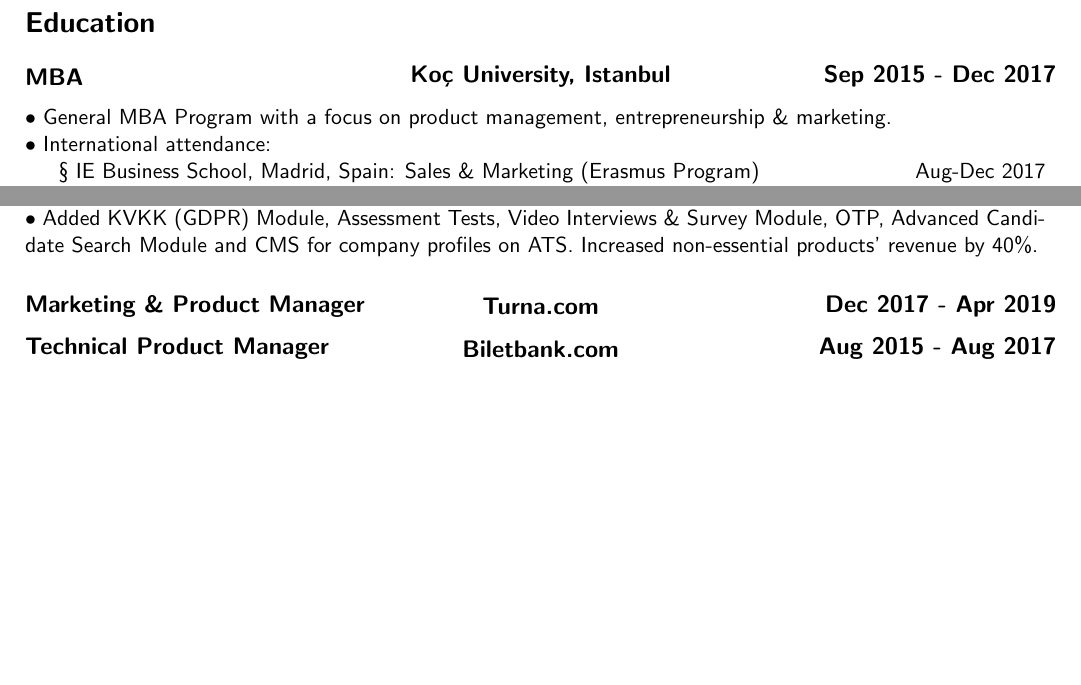
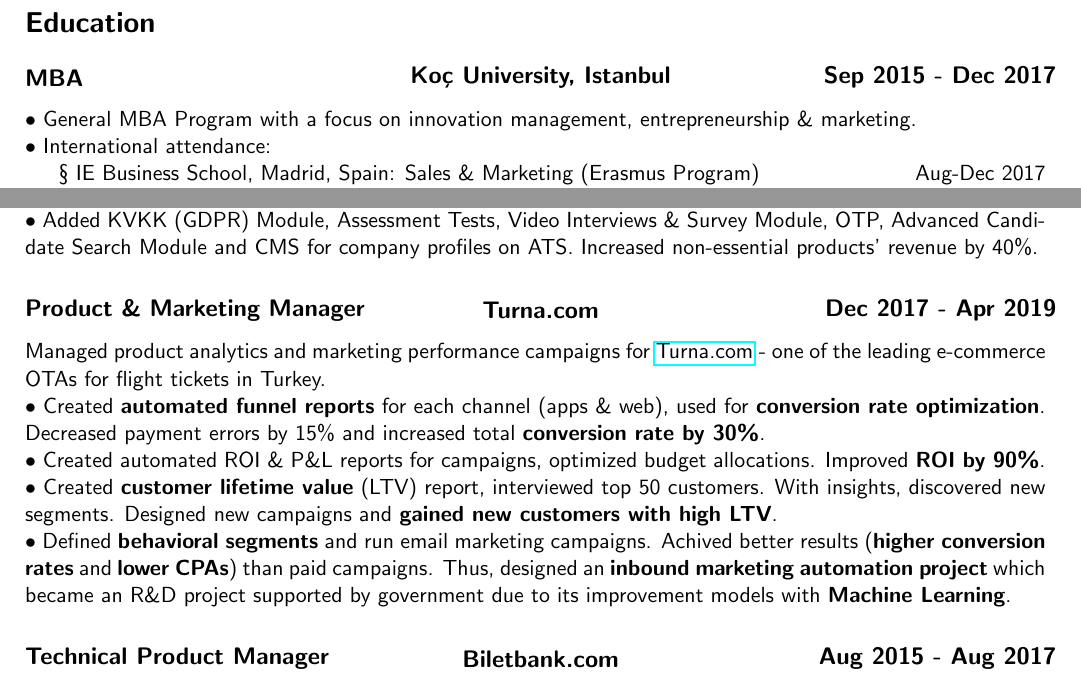
Before and after one commit to jnuo/resume, a LaTeX CV (onurovali_resume.tex): two parts of the page before the commit and two parts of page 1 of 2 after it, joined at a grey line, cut so that both start at the same text, the shorter picture padded with empty space. Compiled offline with pdfLaTeX.

Commit message:
added turna job definition

```diff
--- a/onurovali_resume.tex
+++ b/onurovali_resume.tex
@@ -40,7 +39,7 @@
 
   \section{Education}
     \subsection{\noindent\textbox{MBA\hfill}\textbox{\hfil Koç University, Istanbul\hfil}\textbox{\hfill Sep 2015 - Dec 2017}}
-      $\bullet$ General MBA Program with a focus on product management, entrepreneurship \& marketing.\\
+      $\bullet$ General MBA Program with a focus on innovation management, entrepreneurship \& marketing.\\
       $\bullet$ International attendance:\\
         \indent{\textsection{ IE Business School, Madrid, Spain: Sales \& Marketing (Erasmus Program)\hfill Aug-Dec 2017}}\\
         \indent{\textsection{ Hitotsubashi ICS, Tokyo, Japan: Innovation X Globalisation: Japan Style\hfill Mar 2017}}\\
@@ -59,7 +58,13 @@
       $\bullet$ Designed "Smart Job Ad" product offering best-fitting candidates on the platform, helping employers on 'finding the right talent easily'. Adopted fast by the market, \textbf{increased the base revenue / job ad}.\\
       $\bullet$ Added KVKK (GDPR) Module, Assessment Tests, Video Interviews \& Survey Module, OTP, Advanced Candidate Search Module and CMS for company profiles on ATS. Increased non-essential products' revenue by 40\%.
 
-    \subsection{\noindent\textbox{Marketing \& Product Manager\hfill}\textbox{\hfil Turna.com\hfil}\textbox{\hfill Dec 2017 - Apr 2019}}
+    \subsection{\noindent\textbox{Product \& Marketing Manager\hfill}\textbox{\hfil Turna.com\hfil}\textbox{\hfill Dec 2017 - Apr 2019}}
+      Managed product analytics and marketing performance campaigns for \href{https://www.turna.com/}{Turna.com} - one of the leading e-commerce OTAs for flight tickets in Turkey.\\
+      $\bullet$ Created \textbf{automated funnel reports} for each channel (apps \& web), used for \textbf{conversion rate optimization}. Decreased payment errors by 15\% and increased total \textbf{conversion rate by 30\%}.\\
+      $\bullet$ Created automated ROI \& P\&L reports for campaigns, optimized budget allocations. Improved \textbf{ROI by 90\%}.\\
+      $\bullet$ Created \textbf{customer lifetime value} (LTV) report, interviewed top 50 customers. With insights, discovered new segments. Designed new campaigns and \textbf{gained new customers with high LTV}.\\
+      $\bullet$ Defined \textbf{behavioral segments} and run email marketing campaigns. Achived better results (\textbf{higher conversion rates} and \textbf{lower CPAs}) than paid campaigns. Thus, designed an \textbf{inbound marketing automation project} which became an R\&D project supported by government due to its improvement models with \textbf{Machine Learning}.
+
     \subsection{\noindent\textbox{Technical Product Manager\hfill}\textbox{\hfil Biletbank.com\hfil}\textbox{\hfill Aug 2015 - Aug 2017}}
     \subsection{\noindent\textbox{Software Developer \& Analyst\hfill}\textbox{\hfil Isbank\hfil}\textbox{\hfill Nov 2010 - Aug 2015}}
 
```
Also changed, not shown: onurovali_resume.pdf, onurovali_resume.tex (1 more changed lines).
